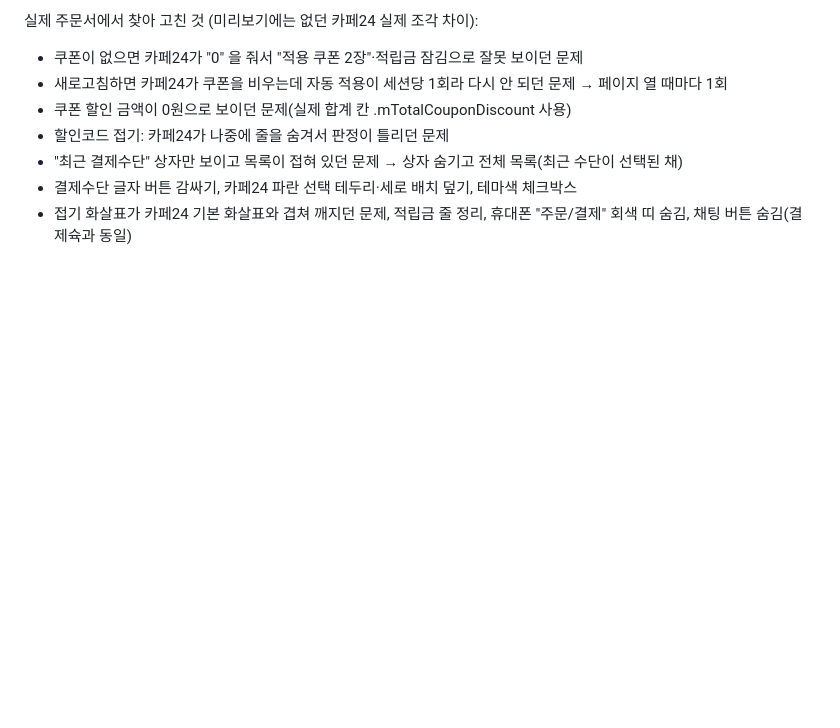
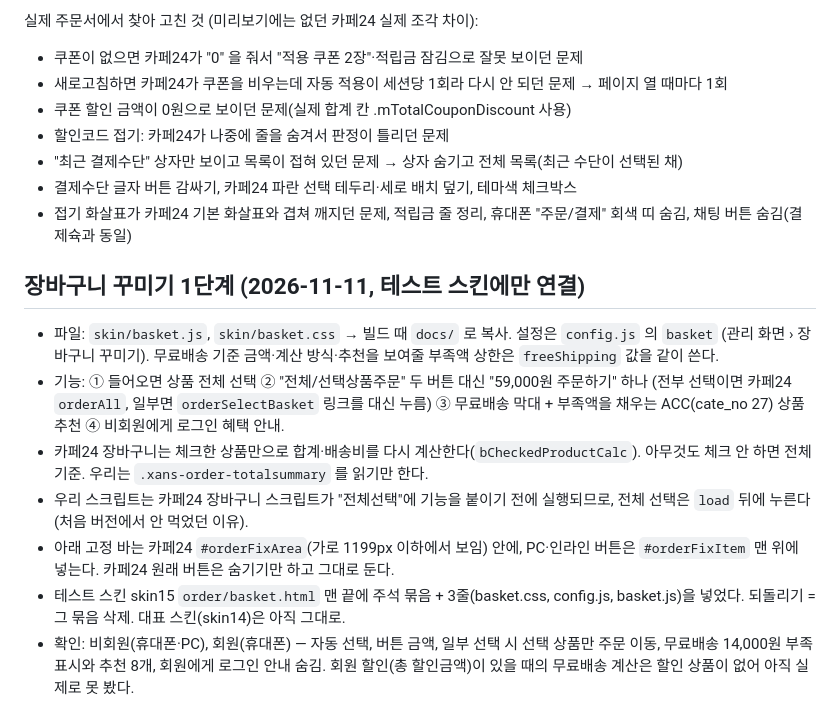
Before and after one commit to danarobe/danarobe-checkout, a Markdown page: README.md, the part around the change. Rendered like a GitHub page; blank space fills up the shorter version.

Commit message:
README: 장바구니 꾸미기 1단계 기록
Co-Authored-By: Claude Opus 5.5 <noreply@anthropic.com>

```diff
--- a/README.md
+++ b/README.md
@@ -110,3 +110,13 @@
 - "최근 결제수단" 상자만 보이고 목록이 접혀 있던 문제 → 상자 숨기고 전체 목록(최근 수단이 선택된 채)
 - 결제수단 글자 버튼 감싸기, 카페24 파란 선택 테두리·세로 배치 덮기, 테마색 체크박스
 - 접기 화살표가 카페24 기본 화살표와 겹쳐 깨지던 문제, 적립금 줄 정리, 휴대폰 "주문/결제" 회색 띠 숨김, 채팅 버튼 숨김(결제슉과 동일)
+
+## 장바구니 꾸미기 1단계 (2026-11-11, 테스트 스킨에만 연결)
+
+- 파일: `skin/basket.js`, `skin/basket.css` → 빌드 때 `docs/` 로 복사. 설정은 `config.js` 의 `basket` (관리 화면 › 장바구니 꾸미기). 무료배송 기준 금액·계산 방식·추천을 보여줄 부족액 상한은 `freeShipping` 값을 같이 쓴다.
+- 기능: ① 들어오면 상품 전체 선택 ② "전체/선택상품주문" 두 버튼 대신 "59,000원 주문하기" 하나 (전부 선택이면 카페24 `orderAll`, 일부면 `orderSelectBasket` 링크를 대신 누름) ③ 무료배송 막대 + 부족액을 채우는 ACC(cate_no 27) 상품 추천 ④ 비회원에게 로그인 혜택 안내.
+- 카페24 장바구니는 체크한 상품만으로 합계·배송비를 다시 계산한다(`bCheckedProductCalc`). 아무것도 체크 안 하면 전체 기준. 우리는 `.xans-order-totalsummary` 를 읽기만 한다.
+- 우리 스크립트는 카페24 장바구니 스크립트가 "전체선택"에 기능을 붙이기 전에 실행되므로, 전체 선택은 `load` 뒤에 누른다(처음 버전에서 안 먹었던 이유).
+- 아래 고정 바는 카페24 `#orderFixArea`(가로 1199px 이하에서 보임) 안에, PC·인라인 버튼은 `#orderFixItem` 맨 위에 넣는다. 카페24 원래 버튼은 숨기기만 하고 그대로 둔다.
+- 테스트 스킨 skin15 `order/basket.html` 맨 끝에 주석 묶음 + 3줄(basket.css, config.js, basket.js)을 넣었다. 되돌리기 = 그 묶음 삭제. 대표 스킨(skin14)은 아직 그대로.
+- 확인: 비회원(휴대폰·PC), 회원(휴대폰) — 자동 선택, 버튼 금액, 일부 선택 시 선택 상품만 주문 이동, 무료배송 14,000원 부족 표시와 추천 8개, 회원에게 로그인 안내 숨김. 회원 할인(총 할인금액)이 있을 때의 무료배송 계산은 할인 상품이 없어 아직 실제로 못 봤다.
```
